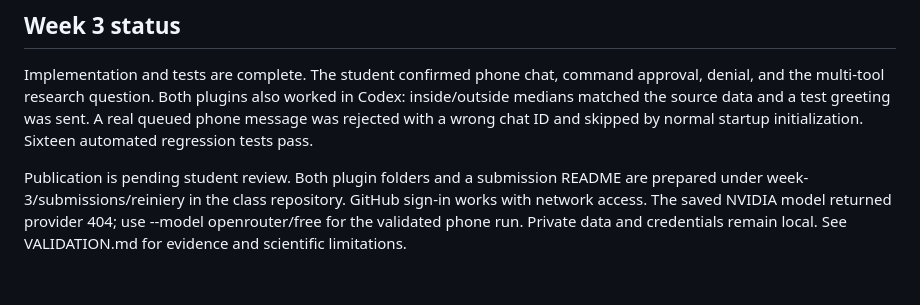
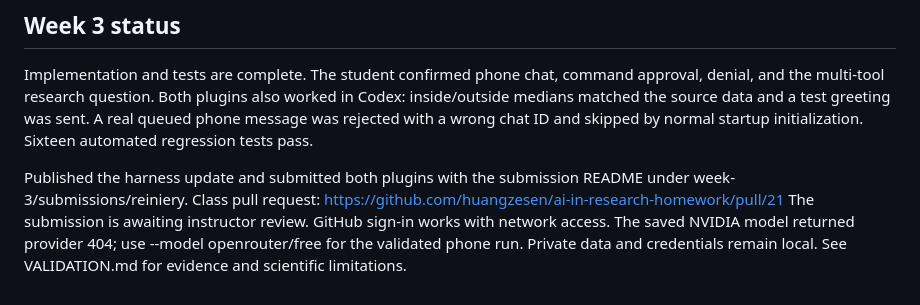
Before and after one commit to Reiniery/reiniery-agent-harness, a Markdown page: README.md, the part around the change. GitHub-like rendering.

Commit message:
Record published Week 3 submission

```diff
--- a/README.md
+++ b/README.md
@@ -103,8 +103,10 @@ in Codex: inside/outside medians matched the source data and a test greeting was
 sent. A real queued phone message was rejected with a wrong chat ID and skipped
 by normal startup initialization. Sixteen automated regression tests pass.
 
-Publication is pending student review. Both plugin folders and a submission README
-are prepared under week-3/submissions/reiniery in the class repository. GitHub
-sign-in works with network access. The saved NVIDIA model returned provider 404;
+Published the harness update and submitted both plugins with the submission README
+under week-3/submissions/reiniery. Class pull request:
+https://github.com/huangzesen/ai-in-research-homework/pull/21
+The submission is awaiting instructor review. GitHub sign-in works with network
+access. The saved NVIDIA model returned provider 404;
 use --model openrouter/free for the validated phone run. Private data and credentials
 remain local. See VALIDATION.md for evidence and scientific limitations.
```
